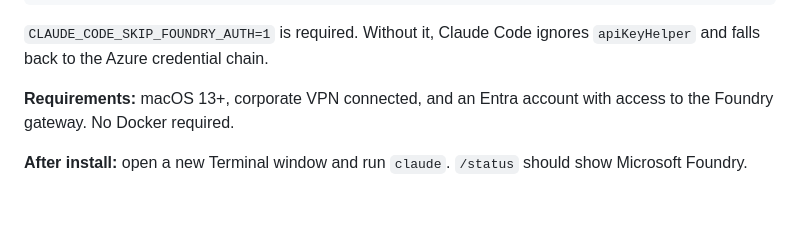
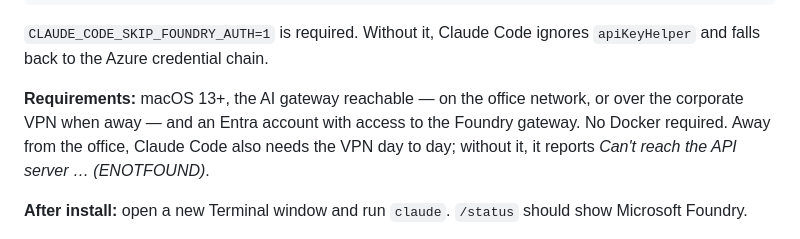
Before and after one commit to sealmindset/CCDW, a Markdown page: README.md, the part around the change. Drawn GitHub-style; blank space fills up the shorter version.

Commit message:
docs(readme): the gateway needs the office network or the VPN, not always the VPN
The installer tests whether the gateway is reachable, so it works unchanged
in the office (no VPN) and asks for the VPN only when it isn't reachable.
Also records what Claude Code shows away from the office without the VPN,
observed in the VM: "Can't reach the API server … (ENOTFOUND)", retrying.

Claude-Session: https://claude.ai/code/session_01DbStRnGmx2xsBa1eR8ijdK

```diff
--- a/README.md
+++ b/README.md
@@ -79,7 +79,7 @@ The `settings.json` keys it writes:
 
 `CLAUDE_CODE_SKIP_FOUNDRY_AUTH=1` is required. Without it, Claude Code ignores `apiKeyHelper` and falls back to the Azure credential chain.
 
-**Requirements:** macOS 13+, corporate VPN connected, and an Entra account with access to the Foundry gateway. No Docker required.
+**Requirements:** macOS 13+, the AI gateway reachable — on the office network, or over the corporate VPN when away — and an Entra account with access to the Foundry gateway. No Docker required. Away from the office, Claude Code also needs the VPN day to day; without it, it reports *Can't reach the API server … (ENOTFOUND)*.
 
 **After install:** open a new Terminal window and run `claude`. `/status` should show Microsoft Foundry.
 
```
